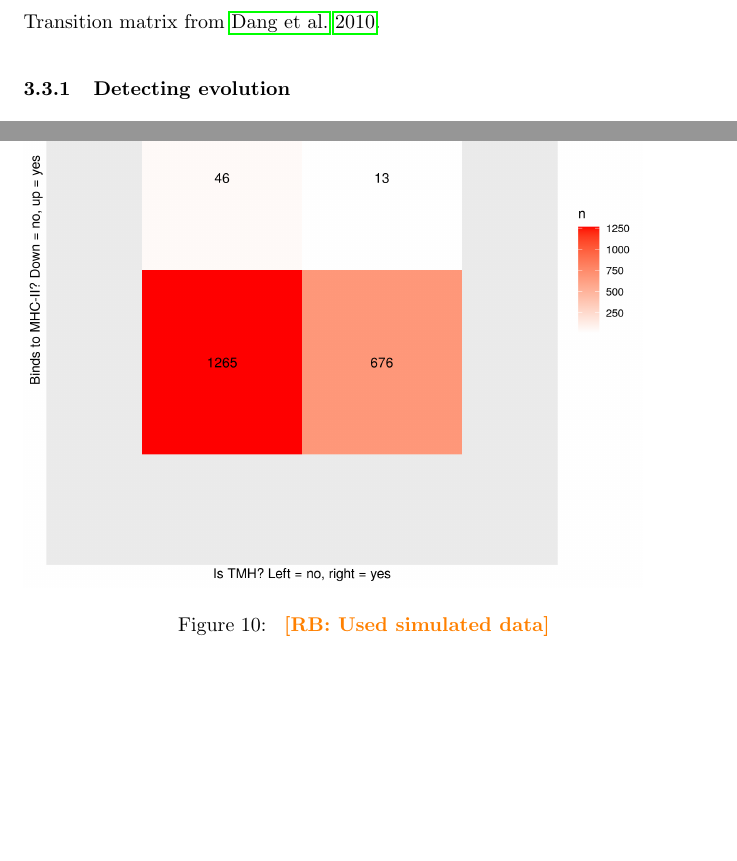
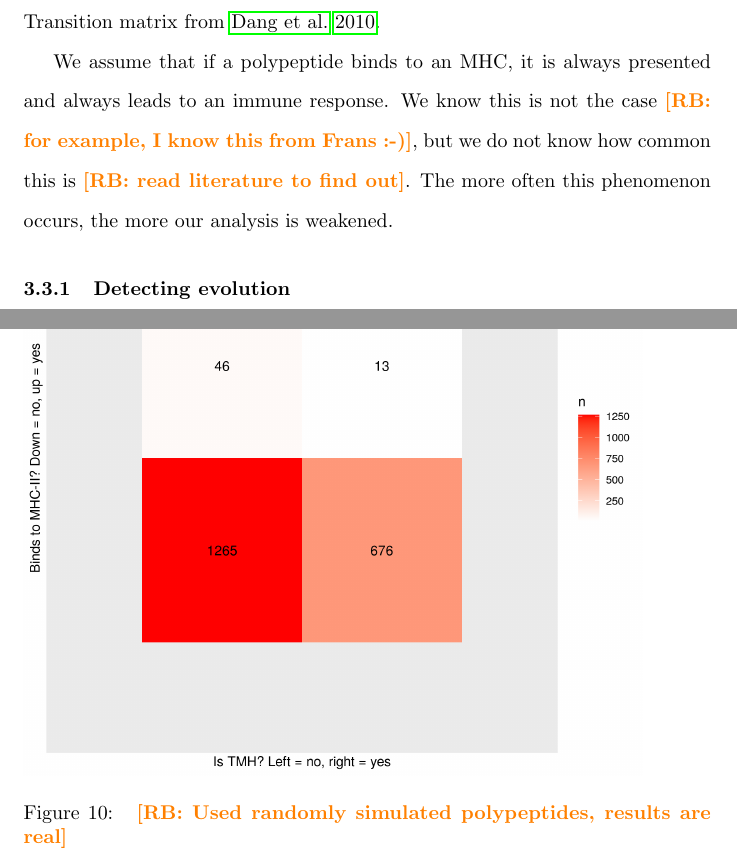
Before and after one commit to richelbilderbeek/bbbq_article, a LaTeX paper (article.tex): two parts of pages 10 and 25 of 27, joined at a grey line, cut so that both start at the same text, the shorter picture padded with empty space. Compiled offline with pdfLaTeX; a missing bibliography style is replaced by a similar one.

Commit message:
Add Frans' idea: not all epitopes are responded upon

```diff
--- a/article.tex
+++ b/article.tex
@@ -450,6 +451,12 @@ of binders that have one or more amino acids that are part of a TMH.
 %%%%%%%%%%%%%%%%%%%%%%%%%%%%%%%%%%%%%%%%%%%%%%%%%%%%%%%%%%%%%%%%%%%%%%%%%%%%%%%%
 
 Transition matrix from \cite{dang2010flu}.
+
+We assume that if a polypeptide binds to an MHC, it is always presented and always
+leads to an immune response. We know this is not the case \richel{for example,
+I know this from Frans :-)}, but we do not know how common this is
+\richel{read literature to find out}. The more often this phenomenon occurs,
+the more our analysis is weakened.
 
 %%%%%%%%%%%%%%%%%%%%%%%%%%%%%%%%%%%%%%%%%%%%%%%%%%%%%%%%%%%%%%%%%%%%%%%%%%%%%%%%
 \subsubsection{Detecting evolution}
@@ -789,7 +797,7 @@ RJCB and FB wrote the article.
 \begin{figure}[!htbp]
   \includegraphics[width=0.9\textwidth]{p_bind_per_hydrophobicity/binds_mhc1_vs_binds_mhc2.png}
   \caption{
-    \richel{Used simulated data}
+    \richel{Used randomly simulated polypeptides, results are real}
   }
   \label{fig:binds_mhc1_vs_binds_mhc2}
 \end{figure}
@@ -797,7 +805,7 @@ RJCB and FB wrote the article.
 \begin{figure}[!htbp]
   \includegraphics[width=0.9\textwidth]{p_bind_per_hydrophobicity/hydrophobicity_vs_binds_mhc1.png}
   \caption{
-    \richel{Used simulated data}
+    \richel{Used randomly simulated polypeptides, results are real}
   }
   \label{fig:hydrophobicity_vs_binds_mhc1}
 \end{figure}
@@ -805,7 +813,7 @@ RJCB and FB wrote the article.
 \begin{figure}[!htbp]
   \includegraphics[width=0.9\textwidth]{p_bind_per_hydrophobicity/hydrophobicity_vs_binds_mhc2.png}
   \caption{
-    \richel{Used simulated data}
+    \richel{Used randomly simulated polypeptides, results are real}
   }
   \label{fig:hydrophobicity_vs_binds_mhc2}
 \end{figure}
@@ -813,7 +821,7 @@ RJCB and FB wrote the article.
 \begin{figure}[!htbp]
   \includegraphics[width=0.9\textwidth]{p_bind_per_hydrophobicity/hydrophobicity_vs_is_tmh.png}
   \caption{
-    \richel{Used simulated data}
+    \richel{Used randomly simulated polypeptides, results are real}
   }
   \label{fig:hydrophobicity_vs_is_tmh}
 \end{figure}
@@ -821,7 +829,7 @@ RJCB and FB wrote the article.
 \begin{figure}[!htbp]
   \includegraphics[width=0.9\textwidth]{p_bind_per_hydrophobicity/is_tmh_vs_binds_mhc1.png}
   \caption{
-    \richel{Used simulated data}
+    \richel{Used randomly simulated polypeptides, results are real}
   }
   \label{fig:is_tmh_vs_binds_mhc1}
 \end{figure}
@@ -829,7 +837,7 @@ RJCB and FB wrote the article.
 \begin{figure}[!htbp]
   \includegraphics[width=0.9\textwidth]{p_bind_per_hydrophobicity/is_tmh_vs_binds_mhc2.png}
   \caption{
-    \richel{Used simulated data}
+    \richel{Used randomly simulated polypeptides, results are real}
   }
   \label{fig:is_tmh_vs_binds_mhc2}
 \end{figure}
```
Also changed, not shown: article.tex (4 more changed lines).
